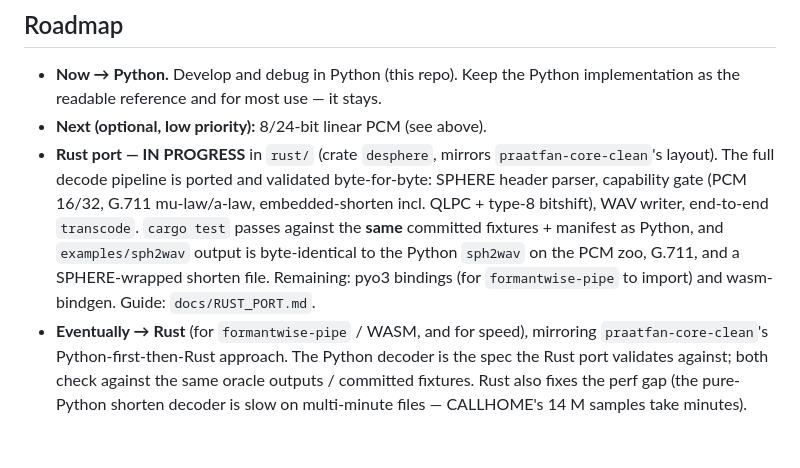
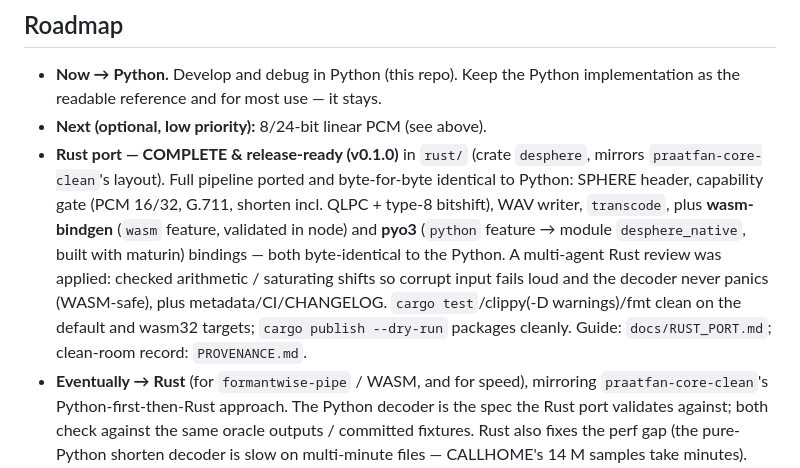
Before and after one commit to ucpresearch/desphere, a Markdown page: docs/STATUS.md, the part around the change. Rendered like a GitHub page; blank space fills up the shorter version.

Commit message:
docs: mark Rust port complete & release-ready (v0.1.0)
Co-Authored-By: Claude Opus 4.8 (1M context) <noreply@anthropic.com>
Claude-Session: https://claude.ai/code/session_01EgRvkJDbkY3e34JSxu88Gx

```diff
--- a/docs/STATUS.md
+++ b/docs/STATUS.md
@@ -108,15 +108,17 @@ VIRTUAL_ENV=$HOME/local/scr/venvs/desphere uv pip install -e ".[dev]"
 - **Now → Python.** Develop and debug in Python (this repo). Keep the Python
   implementation as the readable reference and for most use — it stays.
 - **Next (optional, low priority):** 8/24-bit linear PCM (see above).
-- **Rust port — IN PROGRESS** in `rust/` (crate `desphere`, mirrors
-  `praatfan-core-clean`'s layout). The full decode pipeline is ported and
-  validated byte-for-byte: SPHERE header parser, capability gate (PCM 16/32,
-  G.711 mu-law/a-law, embedded-shorten incl. QLPC + type-8 bitshift), WAV writer,
-  end-to-end `transcode`. `cargo test` passes against the **same** committed
-  fixtures + manifest as Python, and `examples/sph2wav` output is byte-identical
-  to the Python `sph2wav` on the PCM zoo, G.711, and a SPHERE-wrapped shorten
-  file. Remaining: pyo3 bindings (for `formantwise-pipe` to import) and
-  wasm-bindgen. Guide: `docs/RUST_PORT.md`.
+- **Rust port — COMPLETE & release-ready (v0.1.0)** in `rust/` (crate `desphere`,
+  mirrors `praatfan-core-clean`'s layout). Full pipeline ported and byte-for-byte
+  identical to Python: SPHERE header, capability gate (PCM 16/32, G.711, shorten
+  incl. QLPC + type-8 bitshift), WAV writer, `transcode`, plus **wasm-bindgen**
+  (`wasm` feature, validated in node) and **pyo3** (`python` feature → module
+  `desphere_native`, built with maturin) bindings — both byte-identical to the
+  Python. A multi-agent Rust review was applied: checked arithmetic / saturating
+  shifts so corrupt input fails loud and the decoder never panics (WASM-safe),
+  plus metadata/CI/CHANGELOG. `cargo test`/clippy(-D warnings)/fmt clean on the
+  default and wasm32 targets; `cargo publish --dry-run` packages cleanly. Guide:
+  `docs/RUST_PORT.md`; clean-room record: `PROVENANCE.md`.
 - **Eventually → Rust** (for `formantwise-pipe` / WASM, and for speed), mirroring
   `praatfan-core-clean`'s Python-first-then-Rust approach. The Python decoder is
   the spec the Rust port validates against; both check against the same oracle
```
